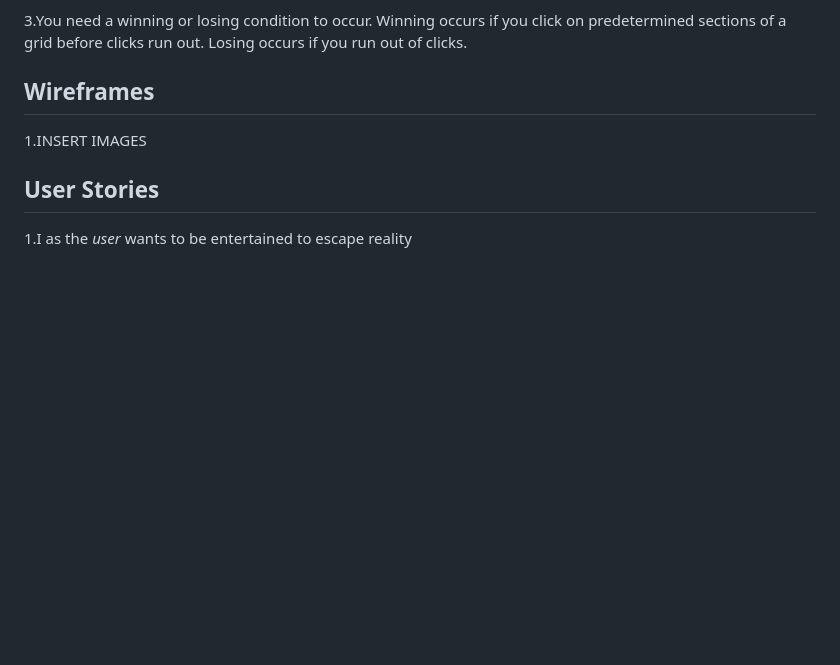
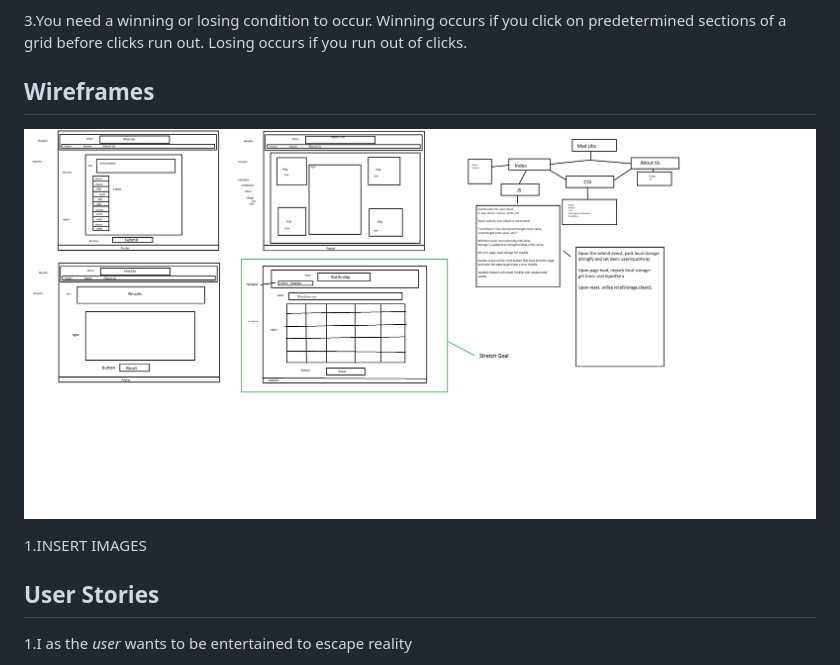
Before and after one commit to Green-Velvet/Witty-Mad-Libs, a Markdown page: README.md, the part around the change. Drawn GitHub-style; pictures changed too: img/wireframe.jpg (added); blank space fills up the shorter version.

```diff
--- a/README.md
+++ b/README.md
@@ -22,6 +22,8 @@
 
 ## Wireframes
 
+![wireframe](img/wireframe.jpg)
+
 1.INSERT IMAGES
 
 ## User Stories
```
Also changed, not shown: img/test.jpg (deleted), 3 other files.
